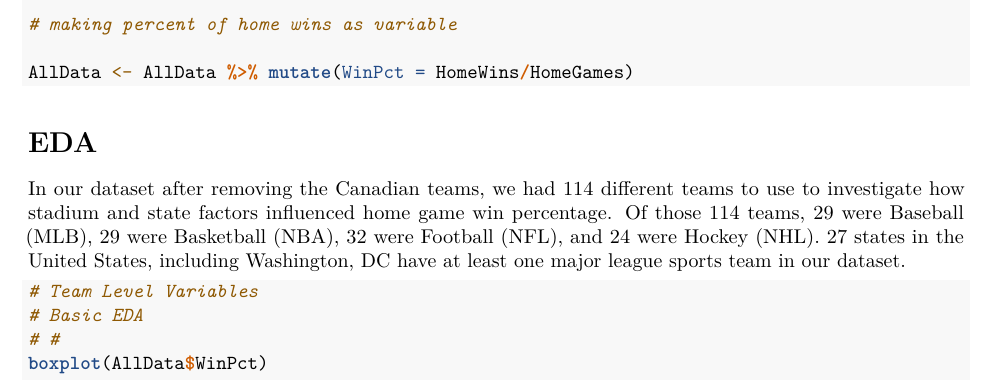
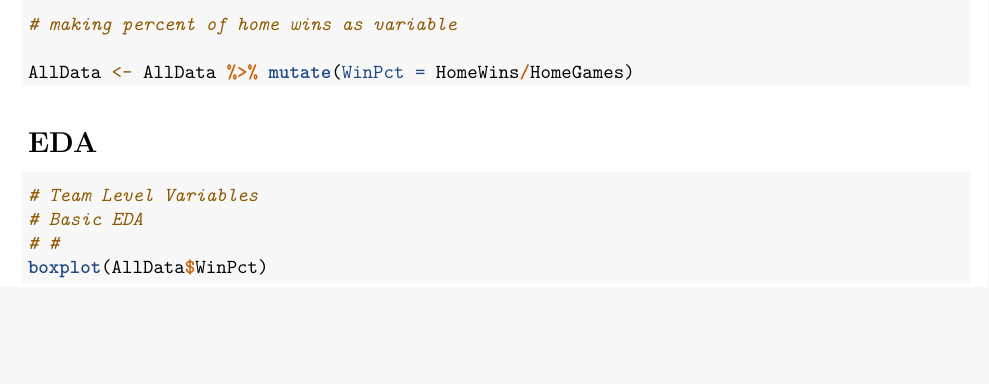
Before and after one commit to claralivingston/ASMFinal, an R Markdown document (Code.Rmd): part of page 1 of 38, cut so that both start at the same text, the shorter picture padded with empty space. Rendered offline with R 4.5, knitr and Pandoc, then LaTeX, with nearby package versions; some code elsewhere in the file could not run offline.

````diff
--- a/Code.Rmd
+++ b/Code.Rmd
@@ -43,7 +43,6 @@
 
 # EDA
 
-In our dataset after removing the Canadian teams, we had 114 different teams to use to investigate how stadium and state factors influenced home game win percentage. Of those 114 teams, 29 were Baseball (MLB), 29 were Basketball (NBA), 32 were Football (NFL), and 24 were Hockey (NHL). 27 states in the United States, including Washington, DC have at least one major league sports team in our dataset.
 ```{r}
 # Team Level Variables
 # Basic EDA
````
Also changed, not shown: Report.Rmd (+2 -0 lines), Report.pdf.
